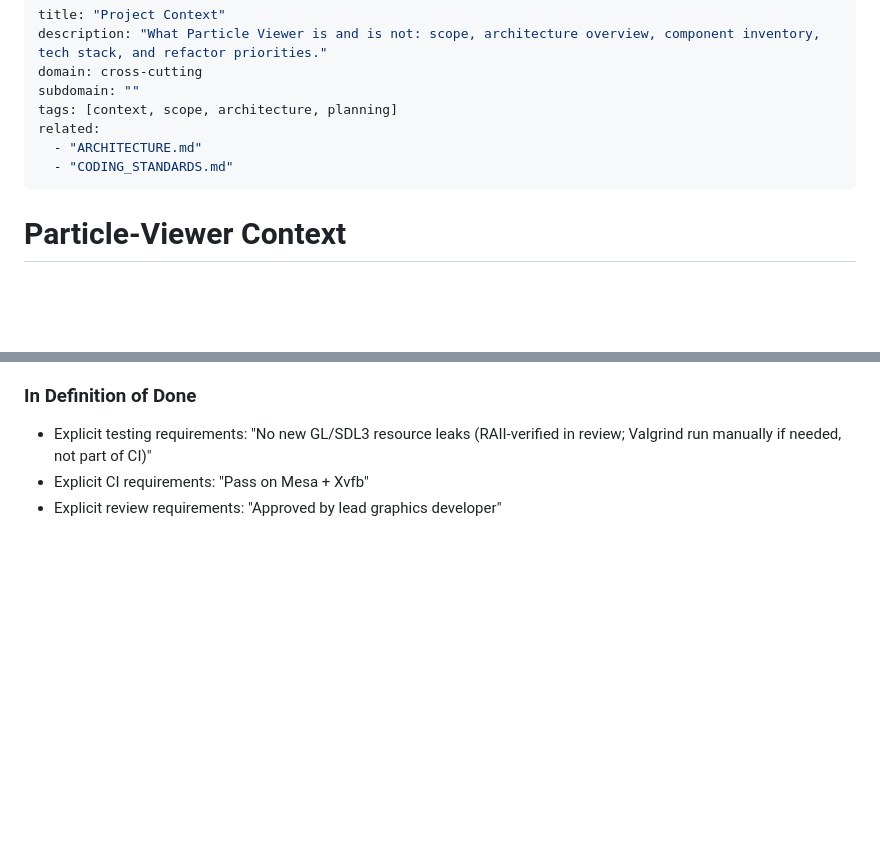
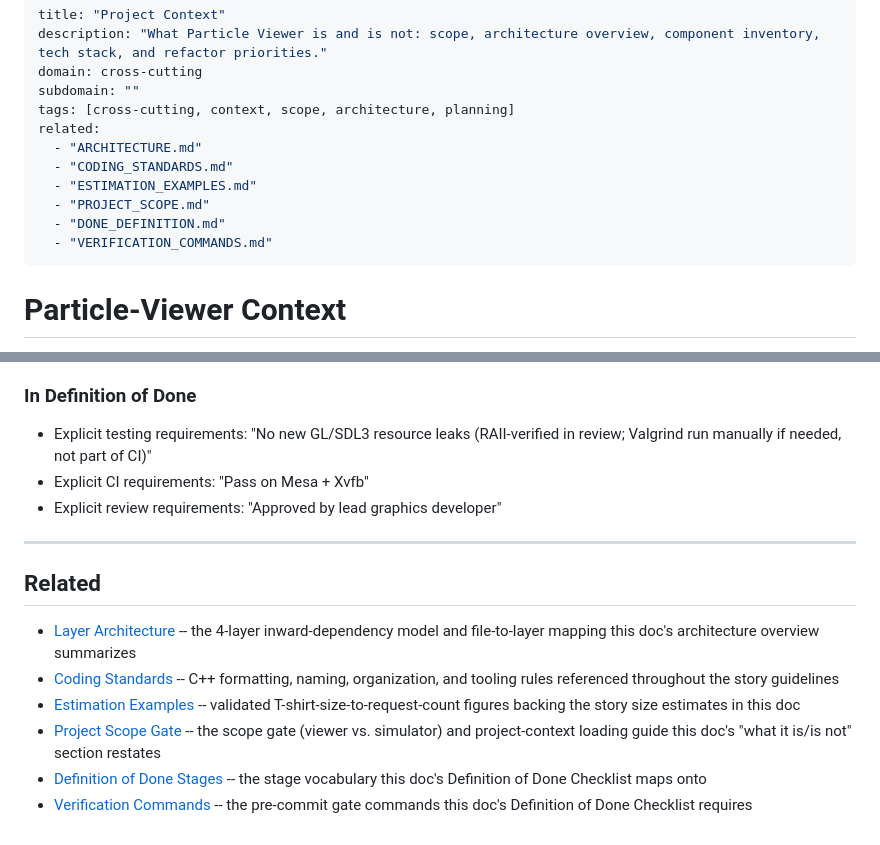
Before and after one commit to JPEGtheDev/Particle-Viewer, a Markdown page: docs/PROJECT_CONTEXT.md, 2 parts joined by grey strips. Rendered like a GitHub page; blank space fills up the shorter version.

Commit message:
docs(project-context): add Related section, reorder tags to lead with domain
Adds a ## Related body section at end of PROJECT_CONTEXT.md matching the
canonical sibling format (ARCHITECTURE.md/DEBUGGING.md/test-conventions.md),
linking ARCHITECTURE.md, CODING_STANDARDS.md, ESTIMATION_EXAMPLES.md,
PROJECT_SCOPE.md, DONE_DEFINITION.md, and VERIFICATION_COMMANDS.md, and syncs
the frontmatter related list to match.

Reorders frontmatter tags so the domain value (cross-cutting) leads, matching
every other cross-cutting doc's tags[0]==domain convention -- PROJECT_CONTEXT.md
was the sole exception found across the docs/*.md survey.

```diff
--- a/docs/PROJECT_CONTEXT.md
+++ b/docs/PROJECT_CONTEXT.md
@@ -3,10 +3,14 @@ title: "Project Context"
 description: "What Particle Viewer is and is not: scope, architecture overview, component inventory, tech stack, and refactor priorities."
 domain: cross-cutting
 subdomain: ""
-tags: [context, scope, architecture, planning]
+tags: [cross-cutting, context, scope, architecture, planning]
 related:
   - "ARCHITECTURE.md"
   - "CODING_STANDARDS.md"
+  - "ESTIMATION_EXAMPLES.md"
+  - "PROJECT_SCOPE.md"
+  - "DONE_DEFINITION.md"
+  - "VERIFICATION_COMMANDS.md"
 ---
 
 # Particle-Viewer Context
@@ -385,3 +389,14 @@ The durations below are a rough wall-clock guide only, distinct from the tracker
 - Explicit testing requirements: "No new GL/SDL3 resource leaks (RAII-verified in review; Valgrind run manually if needed, not part of CI)"
 - Explicit CI requirements: "Pass on Mesa + Xvfb"
 - Explicit review requirements: "Approved by lead graphics developer"
+
+---
+
+## Related
+
+- [Layer Architecture](ARCHITECTURE.md) -- the 4-layer inward-dependency model and file-to-layer mapping this doc's architecture overview summarizes
+- [Coding Standards](CODING_STANDARDS.md) -- C++ formatting, naming, organization, and tooling rules referenced throughout the story guidelines
+- [Estimation Examples](ESTIMATION_EXAMPLES.md) -- validated T-shirt-size-to-request-count figures backing the story size estimates in this doc
+- [Project Scope Gate](PROJECT_SCOPE.md) -- the scope gate (viewer vs. simulator) and project-context loading guide this doc's "what it is/is not" section restates
+- [Definition of Done Stages](DONE_DEFINITION.md) -- the stage vocabulary this doc's Definition of Done Checklist maps onto
+- [Verification Commands](VERIFICATION_COMMANDS.md) -- the pre-commit gate commands this doc's Definition of Done Checklist requires
```
